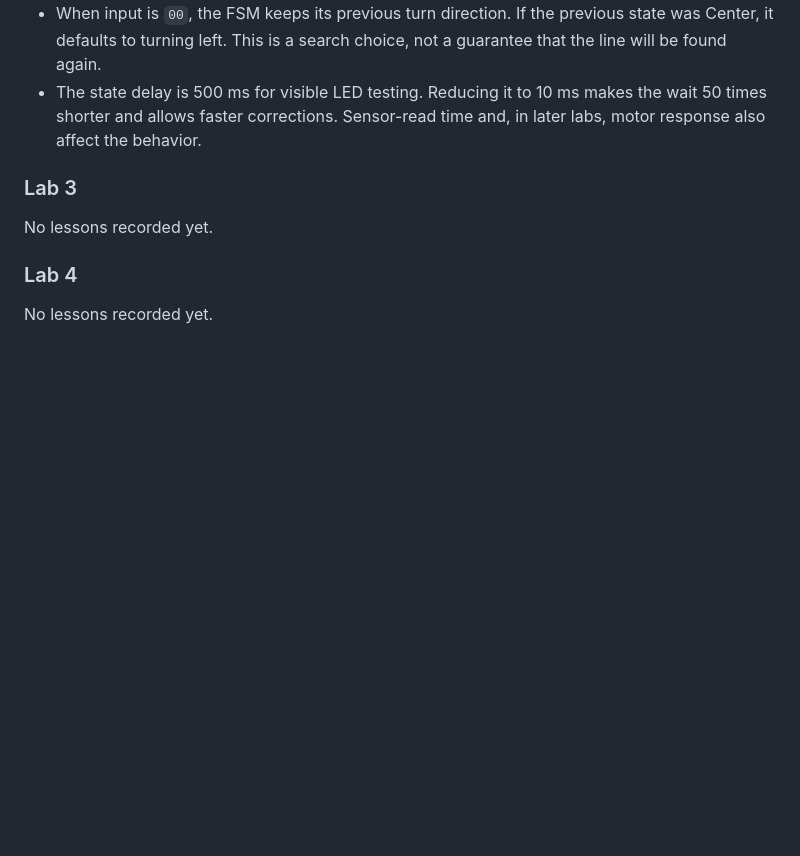
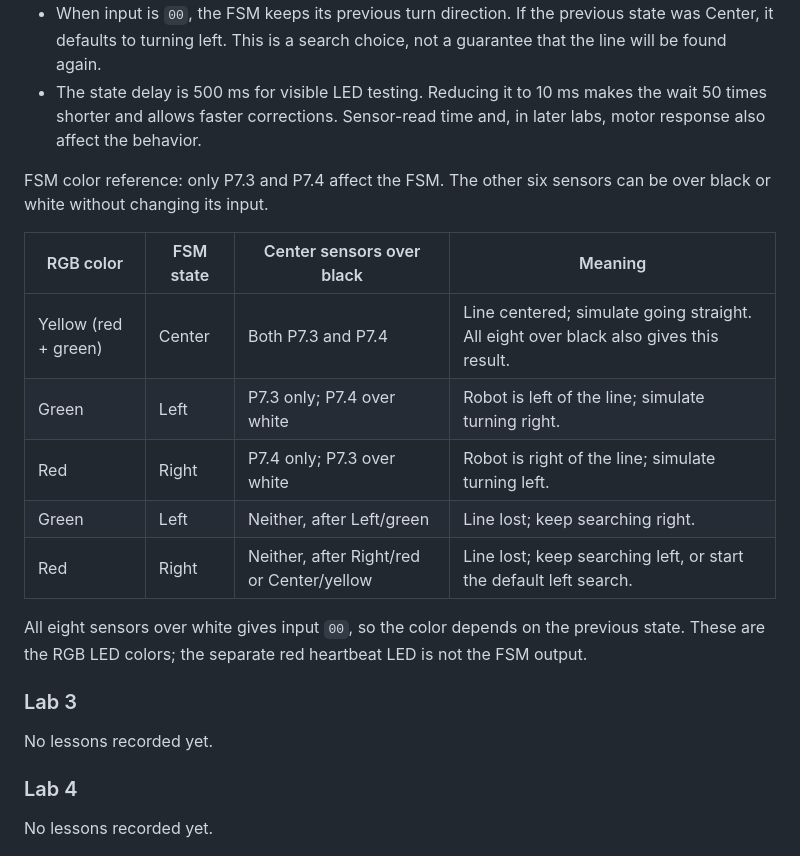
Before and after one commit to spacerac00n/SC2107-wijie, a Markdown page: README.md, the part around the change. GitHub-like rendering; blank space fills up the shorter version.

Commit message:
Add Lab 2 FSM color and sensor reference

```diff
--- a/README.md
+++ b/README.md
@@ -54,6 +54,18 @@ Keep the Learning section updated whenever the human learns something, asks for
 - When input is `00`, the FSM keeps its previous turn direction. If the previous state was Center, it defaults to turning left. This is a search choice, not a guarantee that the line will be found again.
 - The state delay is 500 ms for visible LED testing. Reducing it to 10 ms makes the wait 50 times shorter and allows faster corrections. Sensor-read time and, in later labs, motor response also affect the behavior.
 
+FSM color reference: only P7.3 and P7.4 affect the FSM. The other six sensors can be over black or white without changing its input.
+
+| RGB color | FSM state | Center sensors over black | Meaning |
+|---|---|---|---|
+| Yellow (red + green) | Center | Both P7.3 and P7.4 | Line centered; simulate going straight. All eight over black also gives this result. |
+| Green | Left | P7.3 only; P7.4 over white | Robot is left of the line; simulate turning right. |
+| Red | Right | P7.4 only; P7.3 over white | Robot is right of the line; simulate turning left. |
+| Green | Left | Neither, after Left/green | Line lost; keep searching right. |
+| Red | Right | Neither, after Right/red or Center/yellow | Line lost; keep searching left, or start the default left search. |
+
+All eight sensors over white gives input `00`, so the color depends on the previous state. These are the RGB LED colors; the separate red heartbeat LED is not the FSM output.
+
 ### Lab 3
 
 No lessons recorded yet.
```
